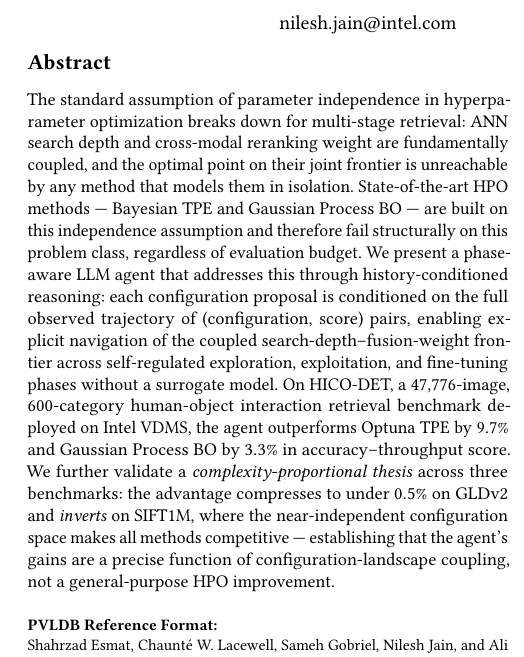
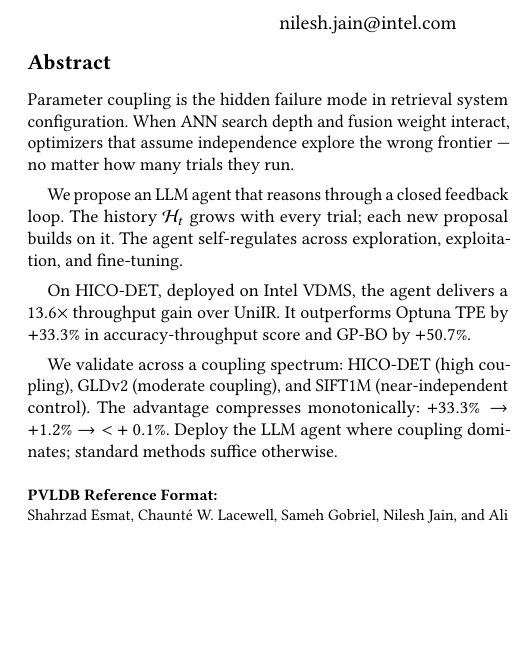
Before and after one commit to shahrzadesmat/Agentic_VDMS, a LaTeX paper (main.tex): part of one column of page 1 of 14, cut so that both start at the same text, the shorter picture padded with empty space. Compiled offline with pdfLaTeX.

Commit message:
Rewrite abstract: precise numbers, systems-speak, coupling spectrum thesis
Replace stale 9.7%/3.3% figures and AI-generated prose with finalized
multi-seed results (+33.3% vs Optuna TPE, +50.7% vs GP-BO, 13.6× over
UniIR) and a clean coupling-spectrum framing across three benchmarks.

```diff
--- a/main.tex
+++ b/main.tex
@@ -158,26 +158,22 @@
 %% The abstract is a short summary of the work to be presented in the
 %% article.
 \begin{abstract}
-The standard assumption of parameter independence in hyperparameter optimization
-breaks down for multi-stage retrieval: ANN search depth and cross-modal reranking
-weight are fundamentally coupled, and the optimal point on their joint frontier is
-unreachable by any method that models them in isolation.
-State-of-the-art HPO methods --- Bayesian TPE and Gaussian Process BO --- are built
-on this independence assumption and therefore fail structurally on this problem
-class, regardless of evaluation budget.
-We present a phase-aware LLM agent that addresses this through history-conditioned
-reasoning: each configuration proposal is conditioned on the full observed trajectory
-of (configuration, score) pairs, enabling explicit navigation of the coupled
-search-depth--fusion-weight frontier across self-regulated exploration, exploitation,
-and fine-tuning phases without a surrogate model.
-On HICO-DET, a 47{,}776-image, 600-category human-object interaction retrieval
-benchmark deployed on Intel VDMS, the agent outperforms Optuna~TPE by $9.7\%$ and
-Gaussian Process BO by $3.3\%$ in accuracy--throughput score.
-We further validate a \emph{complexity-proportional thesis} across three benchmarks:
-the advantage compresses to under $0.5\%$ on GLDv2 and \emph{inverts} on SIFT1M,
-where the near-independent configuration space makes all methods competitive ---
-establishing that the agent's gains are a precise function of
-configuration-landscape coupling, not a general-purpose HPO improvement.
+Parameter coupling is the hidden failure mode in retrieval system configuration.
+When ANN search depth and fusion weight interact, optimizers that assume independence
+explore the wrong frontier --- no matter how many trials they run.
+
+We propose an LLM agent that reasons through a closed feedback loop.
+The history $\mathcal{H}_t$ grows with every trial; each new proposal builds on it.
+The agent self-regulates across exploration, exploitation, and fine-tuning.
+
+On HICO-DET, deployed on Intel VDMS, the agent delivers a $13.6\times$ throughput
+gain over UniIR. It outperforms Optuna~TPE by $+33.3\%$ in accuracy-throughput score
+and GP-BO by $+50.7\%$.
+
+We validate across a coupling spectrum: HICO-DET (high coupling), GLDv2 (moderate
+coupling), and SIFT1M (near-independent control). The advantage compresses
+monotonically: $+33.3\%\to+1.2\%\to{<}+0.1\%$. Deploy the LLM agent where coupling
+dominates; standard methods suffice otherwise.
 \end{abstract}
 
 \maketitle
```
